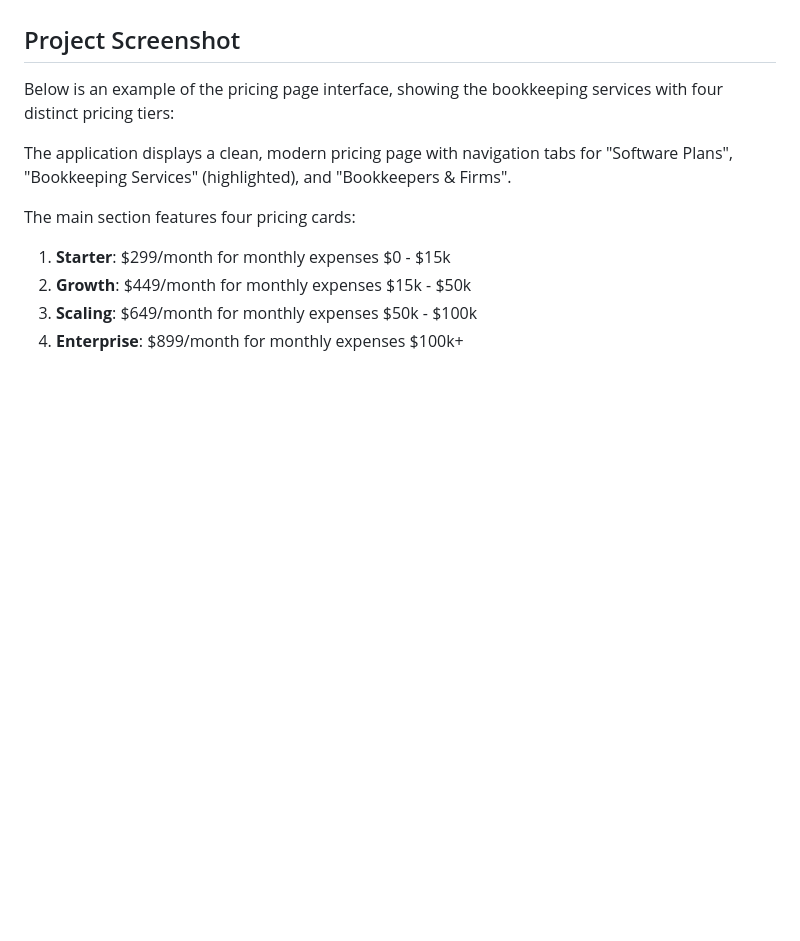
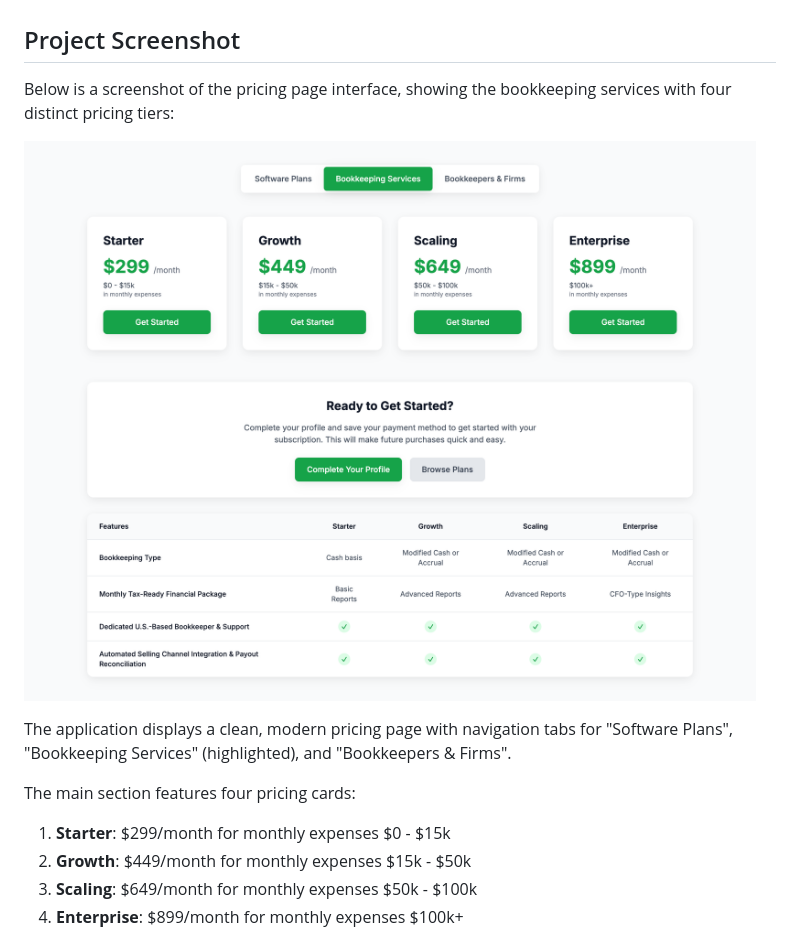
Before and after one commit to mnghv/payment_app, a Markdown page: README.md, the part around the change. Drawn GitHub-style; pictures changed too: public/payment.png (added); blank space fills up the shorter version.

```diff
--- a/README.md
+++ b/README.md
@@ -4,7 +4,9 @@ A complete payment processing application with React frontend and Laravel backen
 
 ## Project Screenshot
 
-Below is an example of the pricing page interface, showing the bookkeeping services with four distinct pricing tiers:
+Below is a screenshot of the pricing page interface, showing the bookkeeping services with four distinct pricing tiers:
+
+![Payment App Screenshot](public/payment.png)
 
 The application displays a clean, modern pricing page with navigation tabs for "Software Plans", "Bookkeeping Services" (highlighted), and "Bookkeepers & Firms".
 
```
Also changed, not shown: 6 other files.
